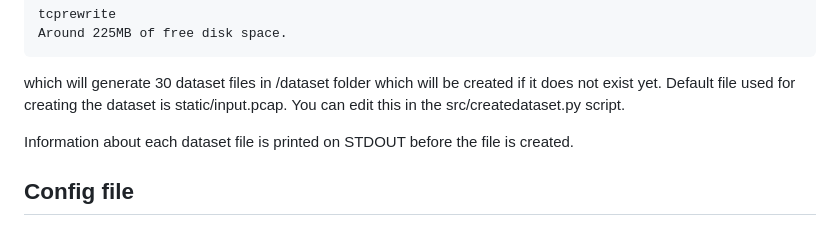
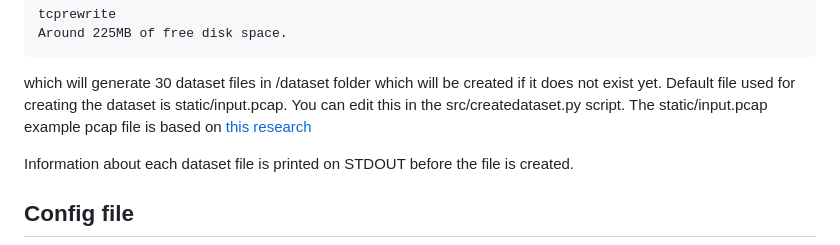
Before and after one commit to perina98/automated_modified_pcap_detection, a Markdown page: README.md, the part around the change. Drawn GitHub-style.

Commit message:
Add info about input.pcap to readme

```diff
--- a/README.md
+++ b/README.md
@@ -60,6 +60,7 @@ Around 225MB of free disk space.
 
 which will generate 30 dataset files in /dataset folder which will be created if it does not exist yet.
 Default file used for creating the dataset is static/input.pcap. You can edit this in the src/createdataset.py script.
+The static/input.pcap example pcap file is based on [this research](https://www.sciencedirect.com/science/article/pii/S2352340920306788)
 
 Information about each dataset file is printed on STDOUT before the file is created.
 
```
